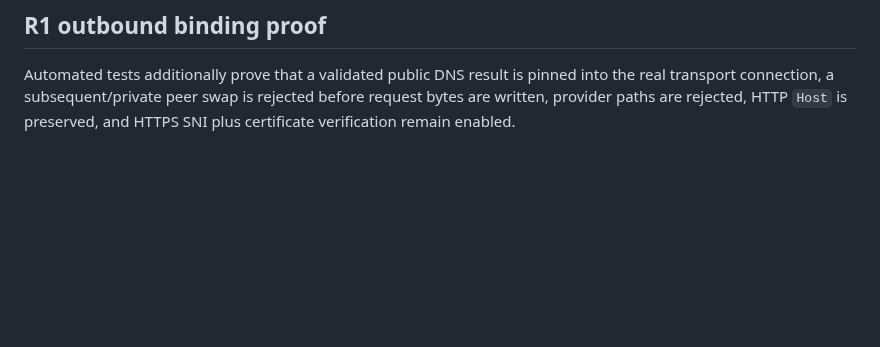
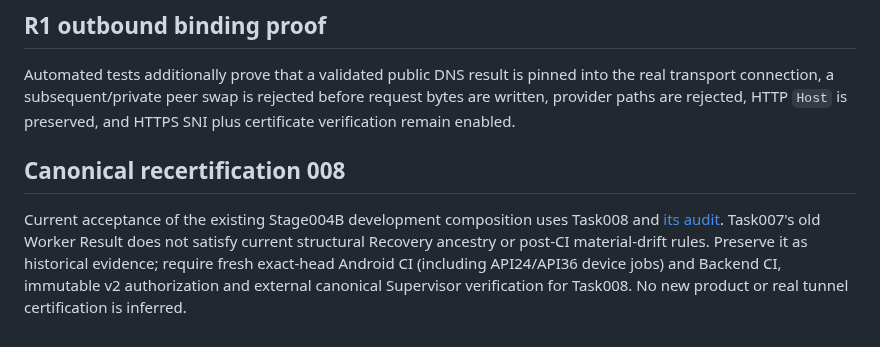
Before and after one commit to martaxi-boss/pink-iptv, a Markdown page: docs/TEST_STRATEGY.md, the part around the change. Drawn GitHub-style; blank space fills up the shorter version.

Commit message:
Bind test strategy to current canonical certification and fresh device CI

```diff
--- a/docs/TEST_STRATEGY.md
+++ b/docs/TEST_STRATEGY.md
@@ -325,3 +325,7 @@ When the separately supervised VPN phase opens, test throughput, packet loss, re
 ## R1 outbound binding proof
 
 Automated tests additionally prove that a validated public DNS result is pinned into the real transport connection, a subsequent/private peer swap is rejected before request bytes are written, provider paths are rejected, HTTP `Host` is preserved, and HTTPS SNI plus certificate verification remain enabled.
+
+## Canonical recertification 008
+
+Current acceptance of the existing Stage004B development composition uses Task008 and [its audit](AUDIT_CANONICAL_RECERTIFICATION_008.md). Task007's old Worker Result does not satisfy current structural Recovery ancestry or post-CI material-drift rules. Preserve it as historical evidence; require fresh exact-head Android CI (including API24/API36 device jobs) and Backend CI, immutable v2 authorization and external canonical Supervisor verification for Task008. No new product or real tunnel certification is inferred.
```
